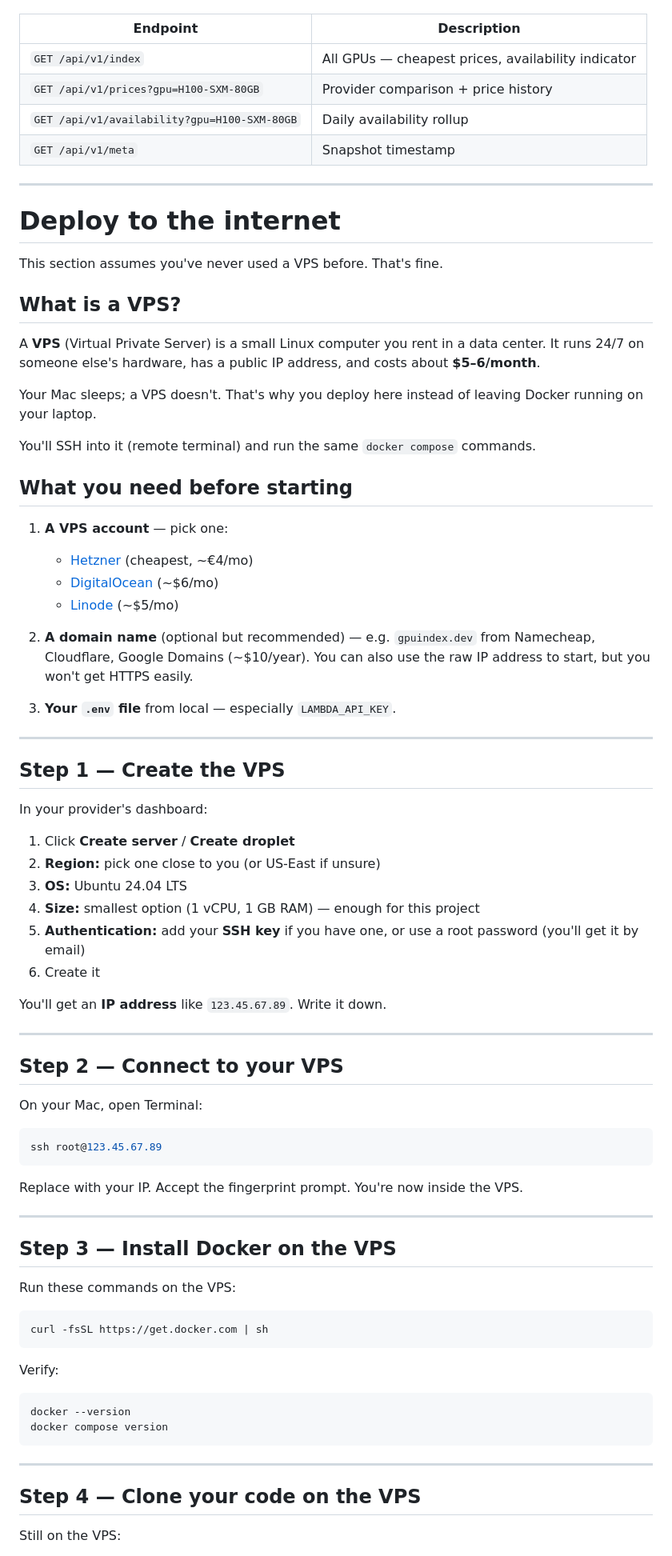
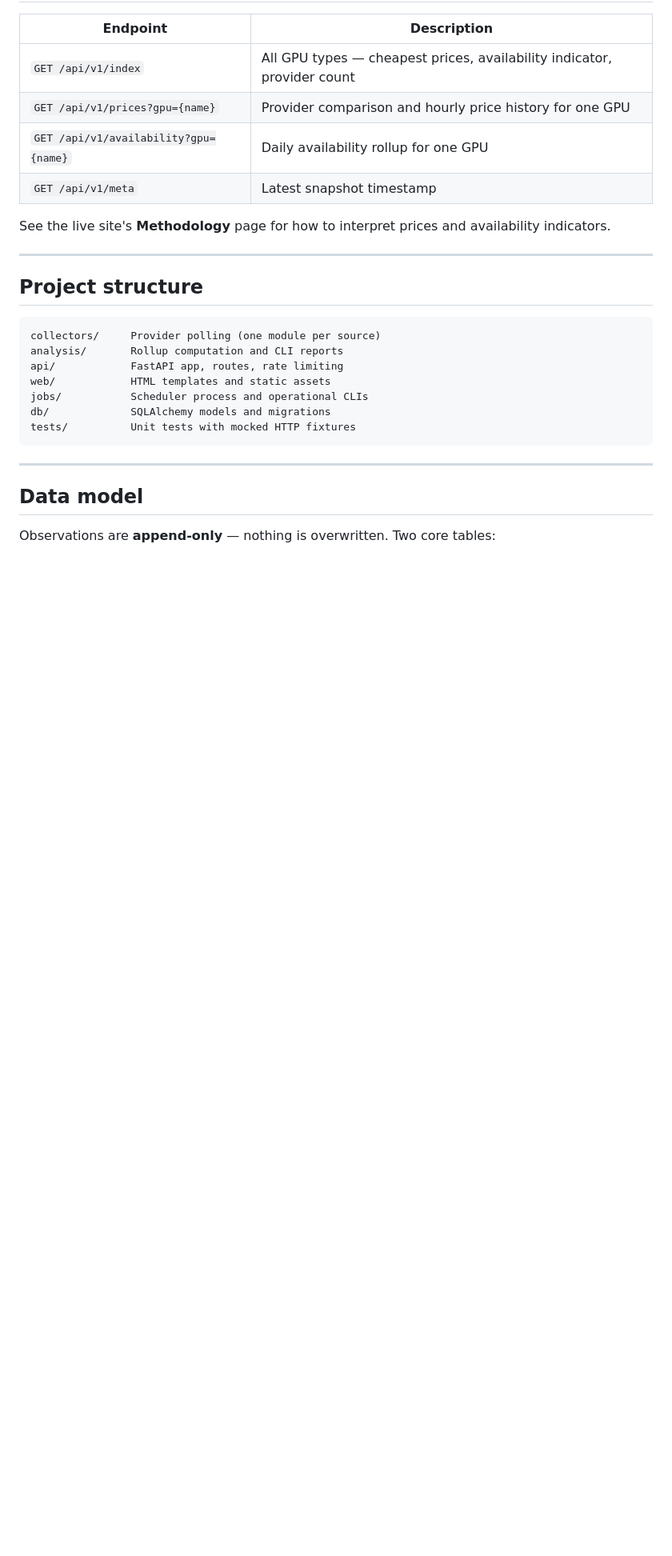
Before and after one commit to varunkandukuri24/gpuindex, a Markdown page: README.md, the part around one of its changes. Shown at 80% size. Drawn GitHub-style; blank space fills up the shorter version.

````diff
--- a/README.md
+++ b/README.md
@@ -77,82 +76,29 @@ Rate-limited, no auth required:
 | Endpoint | Description |
 |----------|-------------|
-| `GET /api/v1/index` | All GPUs — cheapest prices, availability indicator |
-| `GET /api/v1/prices?gpu=H100-SXM-80GB` | Provider comparison + price history |
-| `GET /api/v1/availability?gpu=H100-SXM-80GB` | Daily availability rollup |
-| `GET /api/v1/meta` | Snapshot timestamp |
+| `GET /api/v1/index` | All GPU types — cheapest prices, availability indicator, provider count |
+| `GET /api/v1/prices?gpu={name}` | Provider comparison and hourly price history for one GPU |
+| `GET /api/v1/availability?gpu={name}` | Daily availability rollup for one GPU |
+| `GET /api/v1/meta` | Latest snapshot timestamp |
+
+See the live site's **Methodology** page for how to interpret prices and availability indicators.
 
 ---
 
-# Deploy to the internet
+## Project structure
 
-This section assumes you've never used a VPS before. That's fine.
-
-## What is a VPS?
-
-A **VPS** (Virtual Private Server) is a small Linux computer you rent in a data center. It runs 24/7 on someone else's hardware, has a public IP address, and costs about **$5–6/month**.
-
-Your Mac sleeps; a VPS doesn't. That's why you deploy here instead of leaving Docker running on your laptop.
-
-You'll SSH into it (remote terminal) and run the same `docker compose` commands.
-
-## What you need before starting
-
-1. **A VPS account** — pick one:
-   - [Hetzner](https://www.hetzner.com/cloud) (cheapest, ~€4/mo)
-   - [DigitalOcean](https://www.digitalocean.com) (~$6/mo)
-   - [Linode](https://www.linode.com) (~$5/mo)
-
-2. **A domain name** (optional but recommended) — e.g. `gpuindex.dev` from Namecheap, Cloudflare, Google Domains (~$10/year). You can also use the raw IP address to start, but you won't get HTTPS easily.
-
-3. **Your `.env` file** from local — especially `LAMBDA_API_KEY`.
-
----
-
-## Step 1 — Create the VPS
-
-In your provider's dashboard:
-
-1. Click **Create server** / **Create droplet**
-2. **Region:** pick one close to you (or US-East if unsure)
-3. **OS:** Ubuntu 24.04 LTS
-4. **Size:** smallest option (1 vCPU, 1 GB RAM) — enough for this project
-5. **Authentication:** add your **SSH key** if you have one, or use a root password (you'll get it by email)
-6. Create it
-
-You'll get an **IP address** like `123.45.67.89`. Write it down.
-
----
-
-## Step 2 — Connect to your VPS
-
-On your Mac, open Terminal:
-
-```bash
-ssh root@123.45.67.89
 ```
-
-Replace with your IP. Accept the fingerprint prompt. You're now inside the VPS.
-
----
-
-## Step 3 — Install Docker on the VPS
-
-Run these commands on the VPS:
-
-```bash
-curl -fsSL https://get.docker.com | sh
-```
-
-Verify:
-
-```bash
-docker --version
-docker compose version
+collectors/     Provider polling (one module per source)
+analysis/       Rollup computation and CLI reports
+api/            FastAPI app, routes, rate limiting
+web/            HTML templates and static assets
+jobs/           Scheduler process and operational CLIs
+db/             SQLAlchemy models and migrations
+tests/          Unit tests with mocked HTTP fixtures
 ```
 
 ---
 
-## Step 4 — Clone your code on the VPS
+## Data model
 
-Still on the VPS:
+Observations are **append-only** — nothing is overwritten. Two core tables:
 
````
Also changed, not shown: other parts of README.md (+47 -239 lines).
